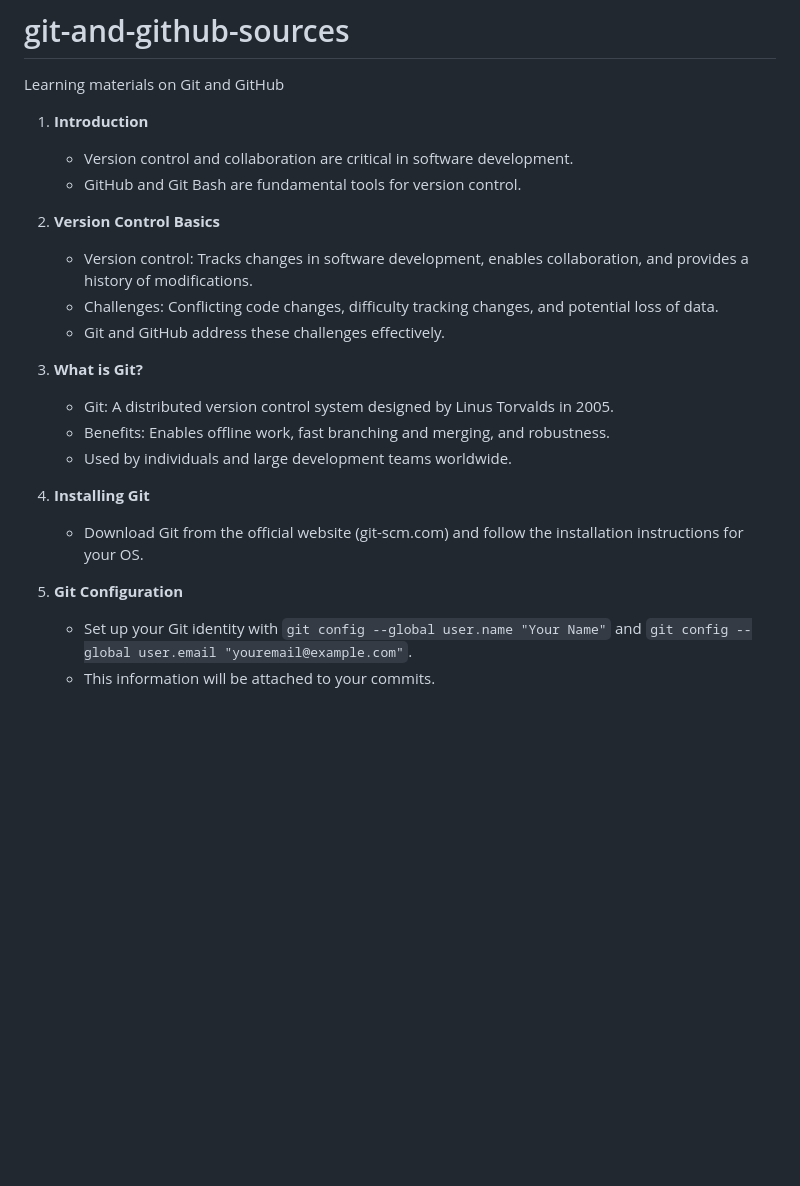
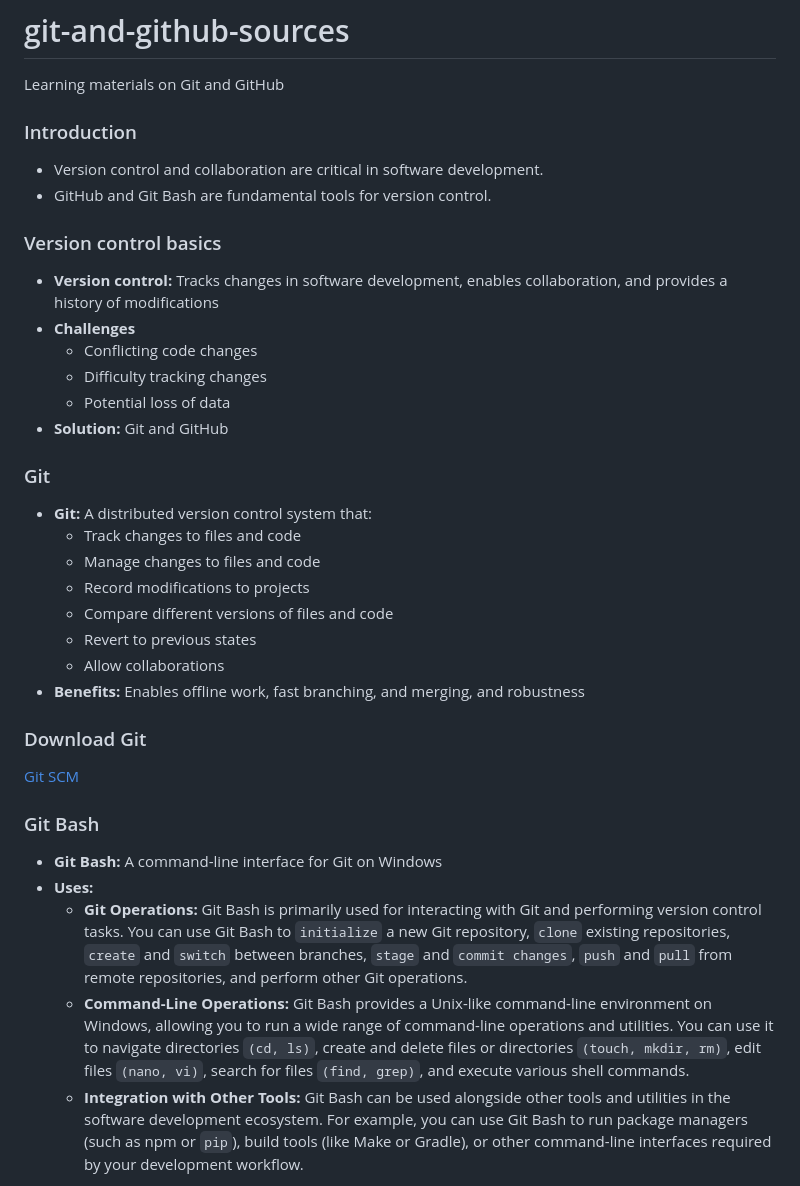
Before and after one commit to Ellie190/git-and-github-sources, a Markdown page: README.md, the part around the change printed below. Rendered like a GitHub page; blank space fills up the shorter version.

```diff
--- a/README.md
+++ b/README.md
@@ -1,24 +1,35 @@
 # git-and-github-sources
 Learning materials on Git and GitHub
 
-1. **Introduction**
-   - Version control and collaboration are critical in software development.
-   - GitHub and Git Bash are fundamental tools for version control.
+### Introduction
+- Version control and collaboration are critical in software development.
+- GitHub and Git Bash are fundamental tools for version control.
 
-2. **Version Control Basics**
-   - Version control: Tracks changes in software development, enables collaboration, and provides a history of modifications.
-   - Challenges: Conflicting code changes, difficulty tracking changes, and potential loss of data.
-   - Git and GitHub address these challenges effectively.
+### Version control basics
+- **Version control:**  Tracks changes in software development, enables collaboration, and provides a history of modifications
+- **Challenges**
+   - Conflicting code changes
+   - Difficulty tracking changes
+   - Potential loss of data
+- **Solution:** Git and GitHub
 
-3. **What is Git?**
-   - Git: A distributed version control system designed by Linus Torvalds in 2005.
-   - Benefits: Enables offline work, fast branching and merging, and robustness.
-   - Used by individuals and large development teams worldwide.
+### Git
+- **Git:** A distributed version control system that:
+     - Track changes to files and code
+     - Manage changes to files and code
+     - Record modifications to projects
+     - Compare different versions of files and code
+     - Revert to previous states
+     - Allow collaborations
+- **Benefits:**  Enables offline work, fast branching, and merging, and robustness
 
-4. **Installing Git**
-   - Download Git from the official website (git-scm.com) and follow the installation instructions for your OS.
+### Download Git
+[Git SCM](https://git-scm.com/downloads)
 
-5. **Git Configuration**
-   - Set up your Git identity with `git config --global user.name "Your Name"` and `git config --global user.email "youremail@example.com"`.
-   - This information will be attached to your commits.
+### Git Bash
+- **Git Bash:** A command-line interface for Git on Windows
+- **Uses:**
+   - **Git Operations:** Git Bash is primarily used for interacting with Git and performing version control tasks. You can use Git Bash to `initialize` a new Git repository, `clone` existing repositories, `create` and `switch` between branches, `stage` and `commit changes`, `push` and `pull` from remote repositories, and perform other Git operations.
+   - **Command-Line Operations:** Git Bash provides a Unix-like command-line environment on Windows, allowing you to run a wide range of command-line operations and utilities. You can use it to navigate directories `(cd, ls)`, create and delete files or directories `(touch, mkdir, rm)`, edit files `(nano, vi)`, search for files `(find, grep)`, and execute various shell commands.
+   - **Integration with Other Tools:** Git Bash can be used alongside other tools and utilities in the software development ecosystem. For example, you can use Git Bash to run package managers (such as npm or `pip`), build tools (like Make or Gradle), or other command-line interfaces required by your development workflow.
 
```
Also changed, not shown: other parts of README.md (+113 -33 lines).
